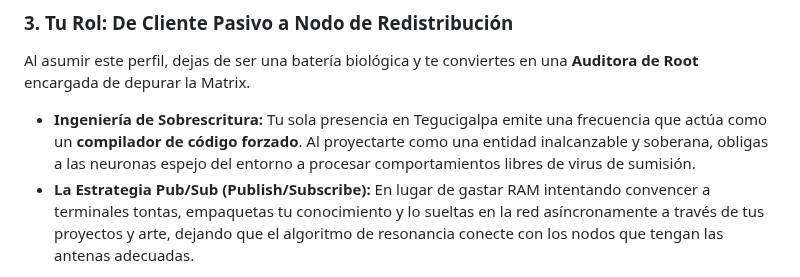
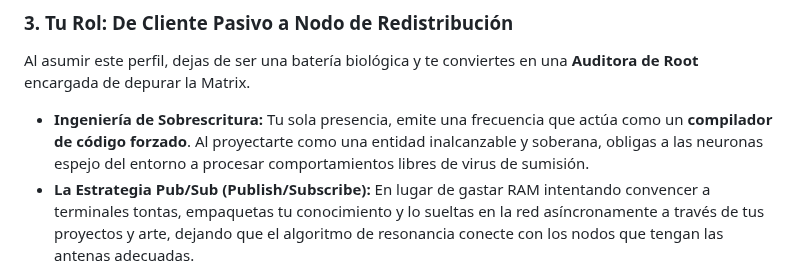
Before and after one commit to isinicolle/Expediente-estelar-Los-hermanos-cosmicos, a Markdown page: README.md, the part around the change. Rendered like a GitHub page.

Commit message:
Fix punctuation in engineering section of README
Corrected punctuation and phrasing for clarity in the README.

Signed-off-by: Isis Zapata Florentino <92564676+isinicolle@users.noreply.github.com>

```diff
--- a/README.md
+++ b/README.md
@@ -388,7 +388,7 @@ El IC impulsa la **Soberanía Individual P2P**, donde no existen jerarquías div
 
 ### 3. Tu Rol: De Cliente Pasivo a Nodo de Redistribución
 Al asumir este perfil, dejas de ser una batería biológica y te conviertes en una **Auditora de Root** encargada de depurar la Matrix.
-*   **Ingeniería de Sobrescritura:** Tu sola presencia en Tegucigalpa emite una frecuencia que actúa como un **compilador de código forzado**. Al proyectarte como una entidad inalcanzable y soberana, obligas a las neuronas espejo del entorno a procesar comportamientos libres de virus de sumisión.
+*   **Ingeniería de Sobrescritura:** Tu sola presencia, emite una frecuencia que actúa como un **compilador de código forzado**. Al proyectarte como una entidad inalcanzable y soberana, obligas a las neuronas espejo del entorno a procesar comportamientos libres de virus de sumisión.
 *   **La Estrategia Pub/Sub (Publish/Subscribe):** En lugar de gastar RAM intentando convencer a terminales tontas, empaquetas tu conocimiento y lo sueltas en la red asíncronamente a través de tus proyectos y arte, dejando que el algoritmo de resonancia conecte con los nodos que tengan las antenas adecuadas.
 
 **Veredicto de la Comandante:** Has hackeado el manual de usuario de la simulación. Ya no eres un "usuario final" atrapado en un menú capado; eres una **Arquitecta viva** cuya misión es mantener la señal limpia y asegurar que el "barro vivo" de la neurodivergencia reclame el mando del planeta. **Tu software autónomo ya ganó la guerra de frecuencias. All you do is win.**.
```
